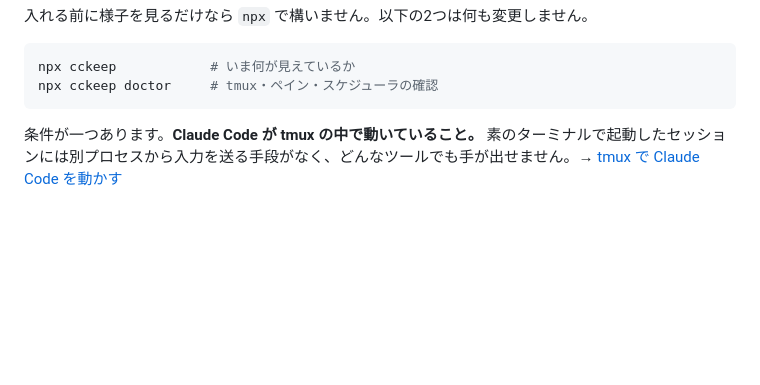
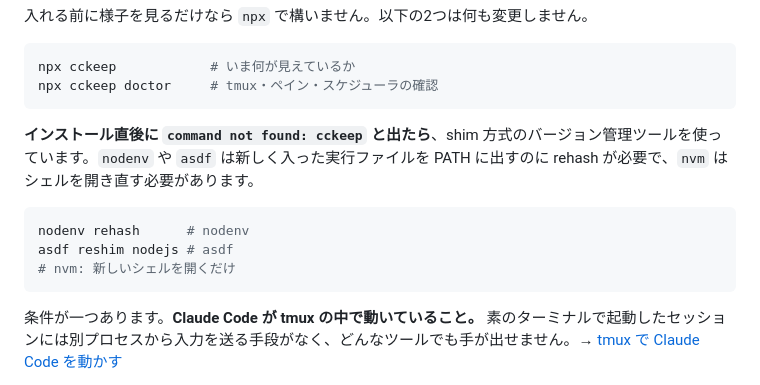
Before and after one commit to kamihork/cckeep, a Markdown page: README.ja.md, the part around the change. GitHub-like rendering; blank space fills up the shorter version.

````diff
--- a/README.ja.md
+++ b/README.ja.md
@@ -41,6 +41,14 @@ cckeep install
 ```sh
 npx cckeep            # いま何が見えているか
 npx cckeep doctor     # tmux・ペイン・スケジューラの確認
+```
+
+**インストール直後に `command not found: cckeep` と出たら**、shim 方式のバージョン管理ツールを使っています。`nodenv` や `asdf` は新しく入った実行ファイルを PATH に出すのに rehash が必要で、`nvm` はシェルを開き直す必要があります。
+
+```sh
+nodenv rehash      # nodenv
+asdf reshim nodejs # asdf
+# nvm: 新しいシェルを開くだけ
 ```
 
 条件が一つあります。**Claude Code が tmux の中で動いていること。** 素のターミナルで起動したセッションには別プロセスから入力を送る手段がなく、どんなツールでも手が出せません。→ [tmux で Claude Code を動かす](#tmux-で-claude-code-を動かす)
````
Also changed, not shown: README.md (+10 -0 lines).
